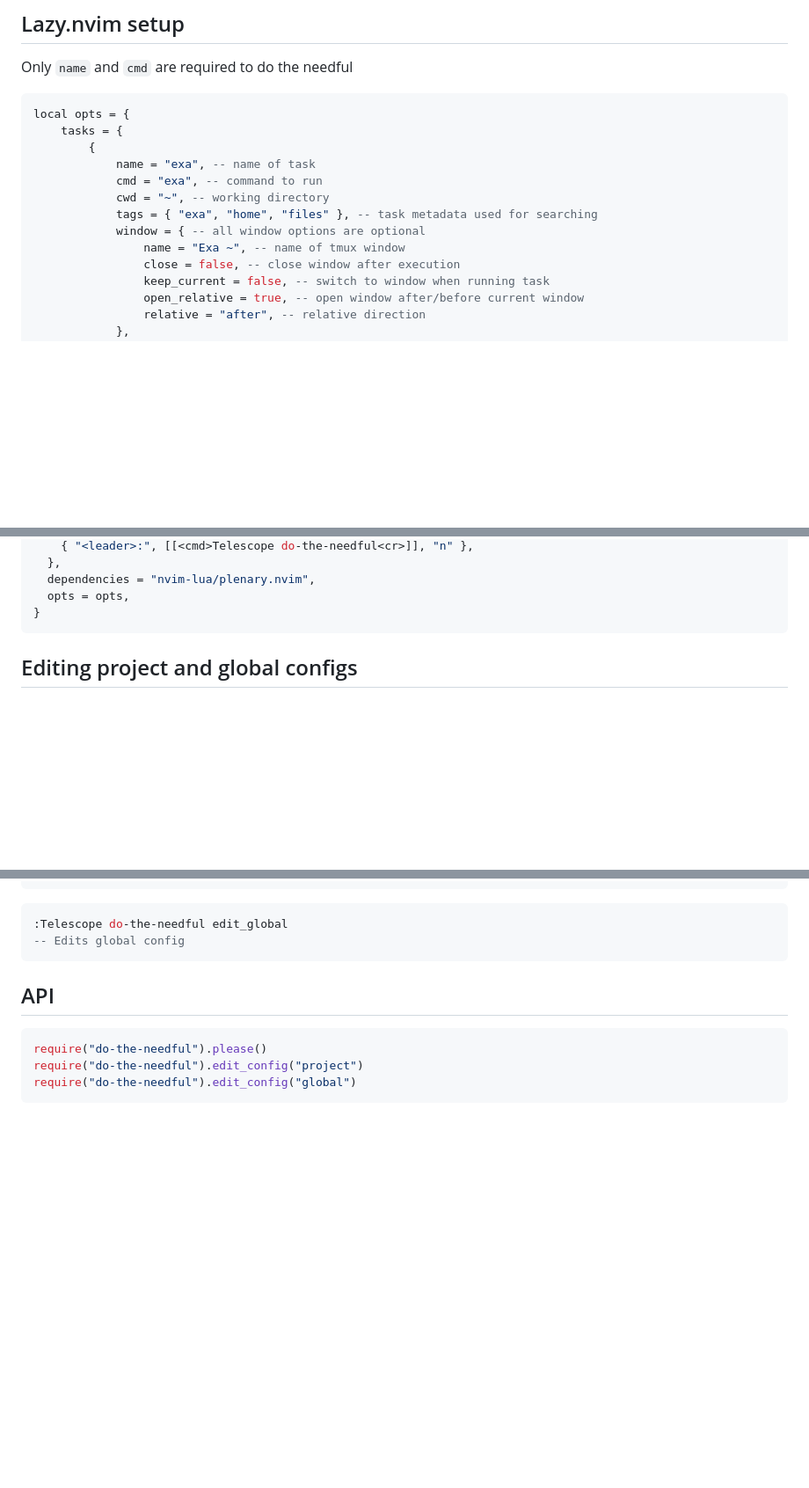
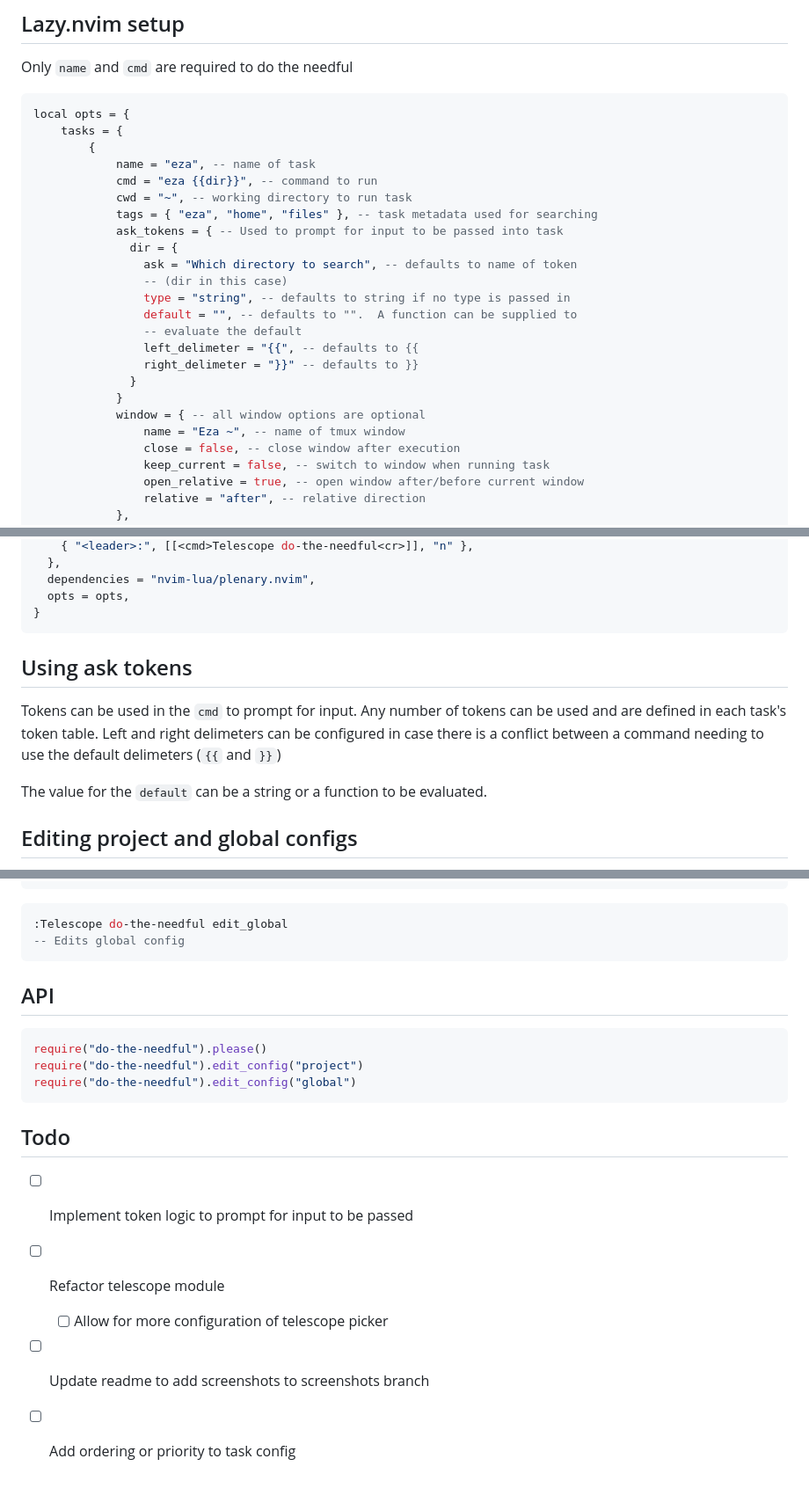
Before and after one commit to catgoose/do-the-needful.nvim, a Markdown page: README.md, 3 parts joined by grey strips. Shown at 88% size. Rendered like a GitHub page; blank space fills up the shorter version.

Commit message:
docs: updates readme

````diff
--- a/README.md
+++ b/README.md
@@ -49,12 +49,23 @@ Only `name` and `cmd` are required to do the needful
 local opts = {
     tasks = {
         {
-            name = "exa", -- name of task
-            cmd = "exa", -- command to run
-            cwd = "~", -- working directory
-            tags = { "exa", "home", "files" }, -- task metadata used for searching
+            name = "eza", -- name of task
+            cmd = "eza {{dir}}", -- command to run
+            cwd = "~", -- working directory to run task
+            tags = { "eza", "home", "files" }, -- task metadata used for searching
+            ask_tokens = { -- Used to prompt for input to be passed into task
+              dir = {
+                ask = "Which directory to search", -- defaults to name of token
+                -- (dir in this case)
+                type = "string", -- defaults to string if no type is passed in
+                default = "", -- defaults to "".  A function can be supplied to
+                -- evaluate the default
+                left_delimeter = "{{", -- defaults to {{
+                right_delimeter = "}}" -- defaults to }}
+              }
+            }
             window = { -- all window options are optional
-                name = "Exa ~", -- name of tmux window
+                name = "Eza ~", -- name of tmux window
                 close = false, -- close window after execution
                 keep_current = false, -- switch to window when running task
                 open_relative = true, -- open window after/before current window
@@ -76,6 +87,15 @@ return {
   opts = opts,
 }
 ```
+
+## Using ask tokens
+
+Tokens can be used in the `cmd` to prompt for input. Any number of tokens can
+be used and are defined in each task's token table. Left and right delimeters
+can be configured in case there is a conflict between a command needing to use
+the default delimeters (`{{` and `}}`)
+
+The value for the `default` can be a string or a function to be evaluated.
 
 ## Editing project and global configs
 
@@ -143,3 +163,11 @@ require("do-the-needful").please()
 require("do-the-needful").edit_config("project")
 require("do-the-needful").edit_config("global")
 ```
+
+## Todo
+
+- [ ] Implement token logic to prompt for input to be passed
+- [ ] Refactor telescope module
+  - [ ] Allow for more configuration of telescope picker
+- [ ] Update readme to add screenshots to screenshots branch
+- [ ] Add ordering or priority to task config
````
